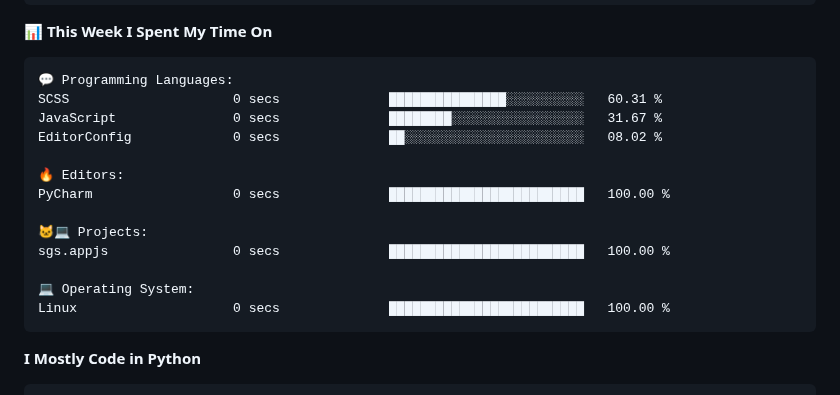
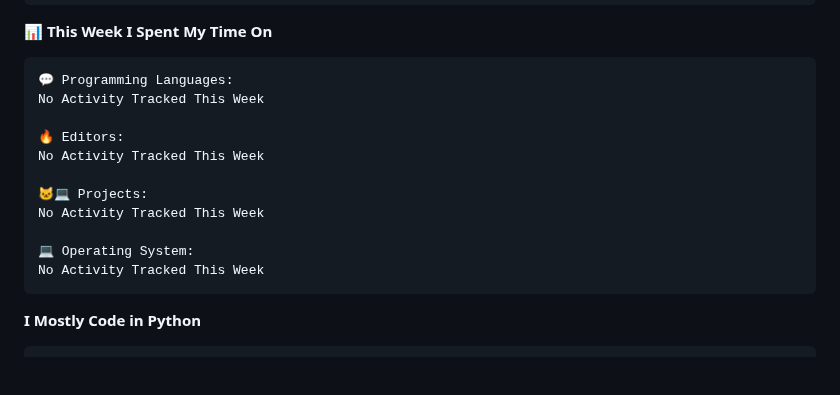
Before and after one commit to SoulRaven/soulraven, a Markdown page: README.md, the part around one of its changes. Drawn GitHub-style; blank space fills up the shorter version.

Commit message:
Updated with Dev Metrics

````diff
--- a/README.md
+++ b/README.md
@@ -88,18 +88,16 @@ Sunday                   0 commits           ░░░░░░░░░░░
 
 ```text
 💬 Programming Languages:
-SCSS                     0 secs              ███████████████░░░░░░░░░░   60.31 %
-JavaScript               0 secs              ████████░░░░░░░░░░░░░░░░░   31.67 %
-EditorConfig             0 secs              ██░░░░░░░░░░░░░░░░░░░░░░░   08.02 %
+No Activity Tracked This Week
 
 🔥 Editors:
-PyCharm                  0 secs              █████████████████████████   100.00 %
+No Activity Tracked This Week
 
 🐱‍💻 Projects:
-sgs.appjs                0 secs              █████████████████████████   100.00 %
+No Activity Tracked This Week
 
 💻 Operating System:
-Linux                    0 secs              █████████████████████████   100.00 %
+No Activity Tracked This Week
 ```
 
 **I Mostly Code in Python**
````
Also changed, not shown: other parts of README.md (+1 -1 lines).
